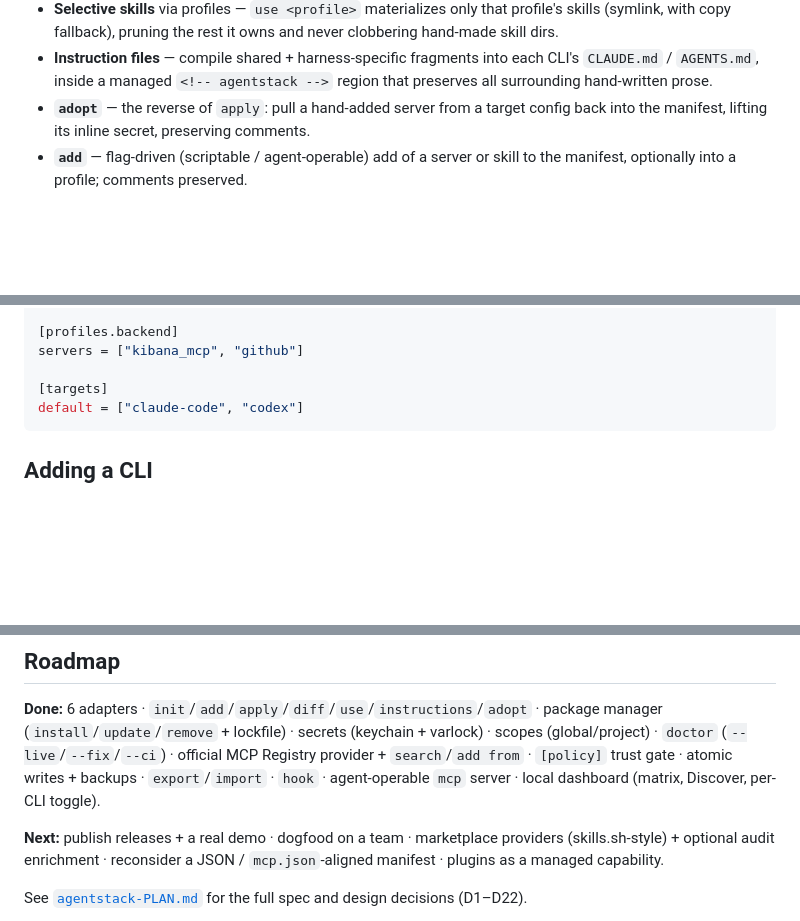
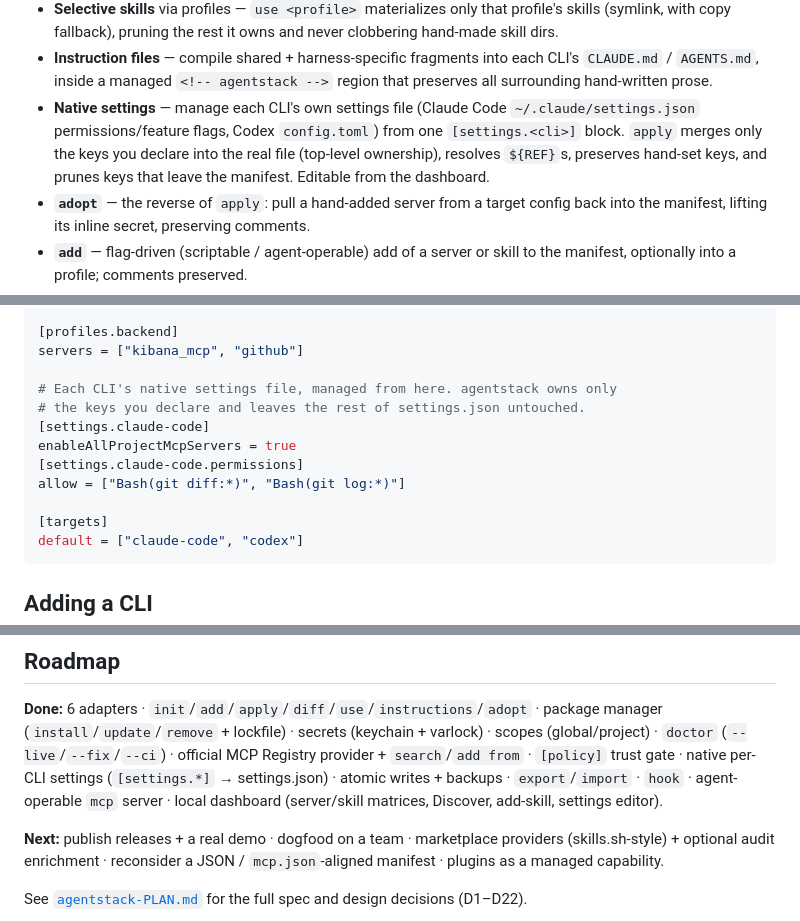
Before and after one commit to Tarekkharsa/agentstack, a Markdown page: README.md, 3 parts joined by grey strips. Drawn GitHub-style; blank space fills up the shorter version.

Commit message:
docs: document native per-CLI settings management
Add settings to the feature list, manifest example, and roadmap.

````diff
--- a/README.md
+++ b/README.md
@@ -94,6 +94,11 @@ Implemented and tested:
 - **Instruction files** — compile shared + harness-specific fragments into each
   CLI's `CLAUDE.md` / `AGENTS.md`, inside a managed `<!-- agentstack -->` region
   that preserves all surrounding hand-written prose.
+- **Native settings** — manage each CLI's own settings file (Claude Code
+  `~/.claude/settings.json` permissions/feature flags, Codex `config.toml`) from
+  one `[settings.<cli>]` block. `apply` merges only the keys you declare into the
+  real file (top-level ownership), resolves `${REF}`s, preserves hand-set keys,
+  and prunes keys that leave the manifest. Editable from the dashboard.
 - **`adopt`** — the reverse of `apply`: pull a hand-added server from a target
   config back into the manifest, lifting its inline secret, preserving comments.
 - **`add`** — flag-driven (scriptable / agent-operable) add of a server or skill
@@ -211,6 +216,13 @@ env = { GITHUB_TOKEN = "${GH_PAT}" }
 [profiles.backend]
 servers = ["kibana_mcp", "github"]
 
+# Each CLI's native settings file, managed from here. agentstack owns only
+# the keys you declare and leaves the rest of settings.json untouched.
+[settings.claude-code]
+enableAllProjectMcpServers = true
+[settings.claude-code.permissions]
+allow = ["Bash(git diff:*)", "Bash(git log:*)"]
+
 [targets]
 default = ["claude-code", "codex"]
 ```
@@ -235,8 +247,9 @@ cargo fmt --check
 package manager (`install`/`update`/`remove` + lockfile) · secrets (keychain +
 varlock) · scopes (global/project) · `doctor` (`--live`/`--fix`/`--ci`) ·
 official MCP Registry provider + `search`/`add from` · `[policy]` trust gate ·
-atomic writes + backups · `export`/`import` · `hook` · agent-operable `mcp`
-server · local dashboard (matrix, Discover, per-CLI toggle).
+native per-CLI settings (`[settings.*]` → settings.json) · atomic writes +
+backups · `export`/`import` · `hook` · agent-operable `mcp` server · local
+dashboard (server/skill matrices, Discover, add-skill, settings editor).
 
 **Next:** publish releases + a real demo · dogfood on a team · marketplace
 providers (skills.sh-style) + optional audit enrichment · reconsider a JSON /
````
